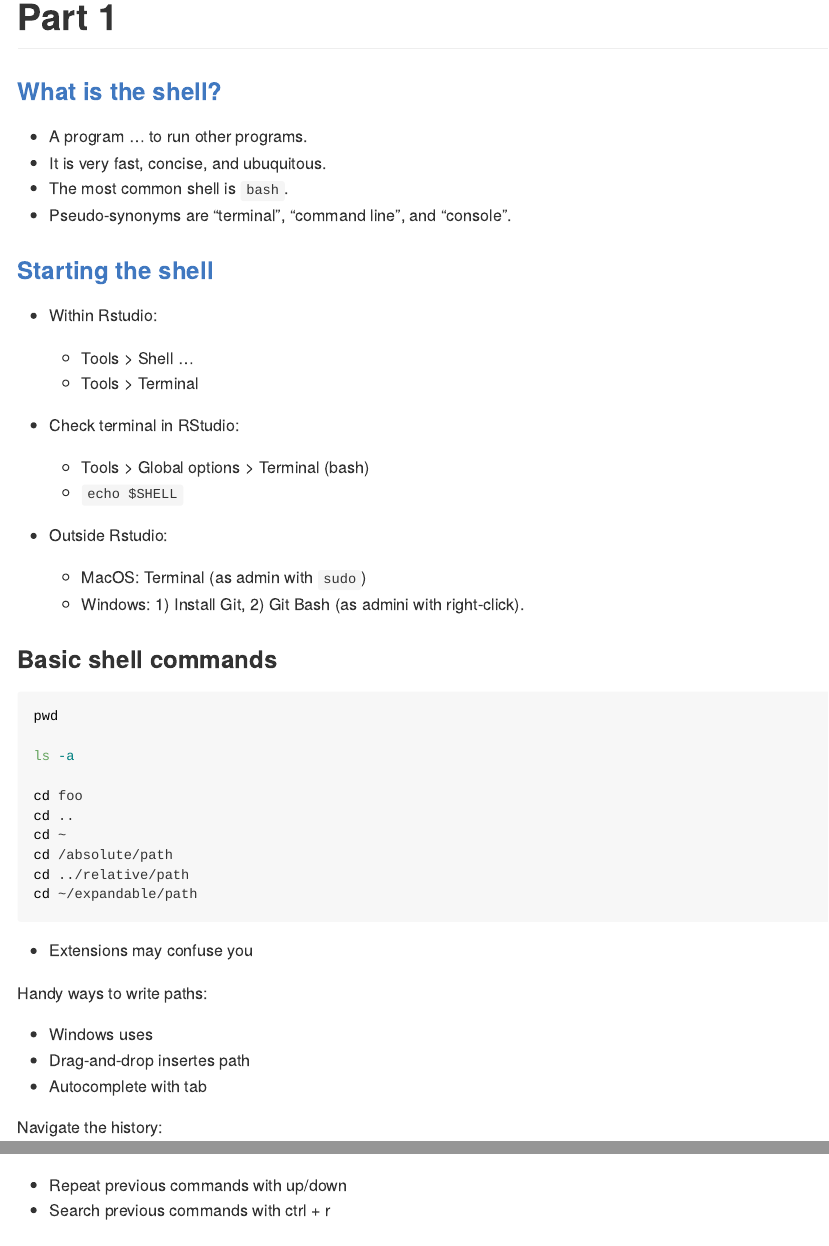
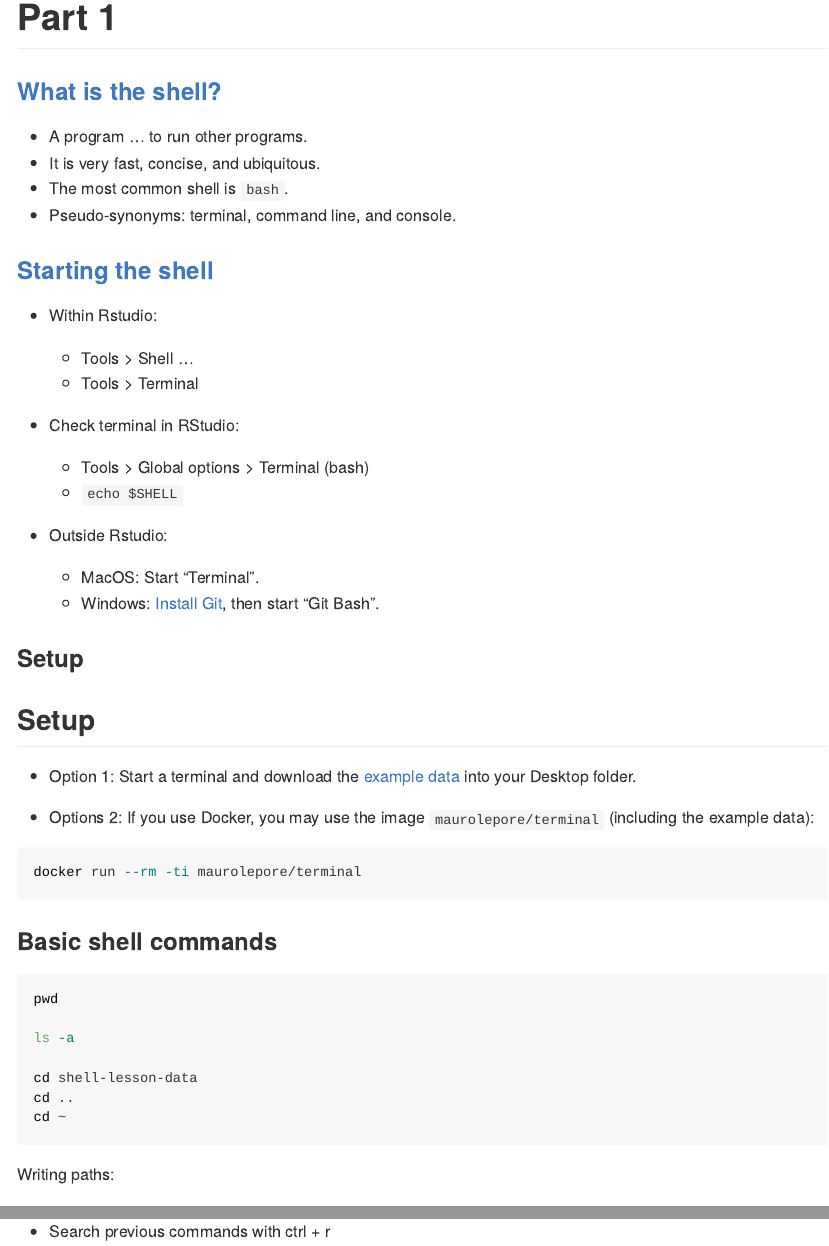
Before and after one commit to 2DegreesInvesting/ds.terminal, an R Markdown document (01_files-and-directories/README.Rmd): the page in a window 1100 px wide, from its top, and a second part further down, joined at a grey line. Rendered offline with R 4.5, knitr and Pandoc, with nearby package versions.

Commit message:
Draft 01

````diff
--- a/01_files-and-directories/README.Rmd
+++ b/01_files-and-directories/README.Rmd
@@ -14,9 +14,9 @@ knitr::opts_chunk$set(
 ### [What is the shell?](https://happygitwithr.com/shell.html#what-is-the-shell)
 
 * A program ... to run other programs.
-* It is very fast, concise, and ubuquitous.
+* It is very fast, concise, and ubiquitous.
 * The most common shell is `bash`.
-* Pseudo-synonyms are "terminal", "command line", and "console".
+* Pseudo-synonyms: terminal, command line, and console.
 
 ### [Starting the shell](https://happygitwithr.com/shell.html#starting-the-shell)
 
@@ -32,8 +32,23 @@ knitr::opts_chunk$set(
 
 * Outside Rstudio:
 
-    * MacOS: Terminal (as admin with `sudo`)
-    * Windows: 1) Install Git, 2) Git Bash (as admini with right-click).
+    * MacOS: Start "Terminal".
+    * Windows: [Install Git](https://happygitwithr.com/install-git.html), then
+    start "Git Bash".
+
+### Setup
+
+## Setup
+
+* Option 1: Start a terminal and download the [example
+data]("https://swcarpentry.github.io/shell-novice/data/shell-lesson-data.zip") into your Desktop folder.
+
+* Options 2: If you use Docker, you may use the image `maurolepore/terminal`
+(including the example data):
+
+```bash
+docker run --rm -ti maurolepore/terminal
+```
 
 ### Basic shell commands
 
@@ -42,23 +57,15 @@ pwd
 
 ls -a
 
-cd foo
+cd shell-lesson-data
 cd ..
 cd ~
-cd /absolute/path
-cd ../relative/path
-cd ~/expandable/path
 ```
 
-* Extensions may confuse you
-
-Handy ways to write paths:
+Writing paths:
 
 * Windows uses \
-* Drag-and-drop insertes path
-* Autocomplete with tab
-
-Navigate the history:
-
+* Drag-and-drop to insert a path
+* Press tab to auto-complete a path
 * Repeat previous commands with up/down
 * Search previous commands with ctrl + r
````
Also changed, not shown: README.Rmd (+2 -31 lines), 01_files-and-directories/README.md, 1 other file.
